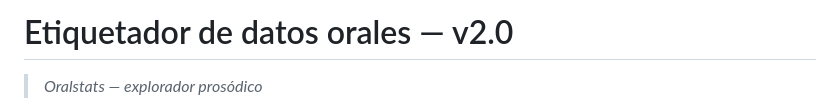
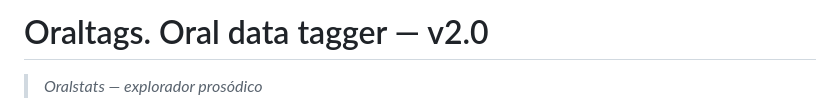
Before and after one commit to acabedo/oraltags, a Markdown page: README.md, the part around the change. Drawn GitHub-style.

```diff
--- a/README.md
+++ b/README.md
@@ -1,4 +1,4 @@
-# Etiquetador de datos orales — v2.0
+# Oraltags. Oral data tagger — v2.0
 
 > *Oralstats — explorador prosódico*
 
```
